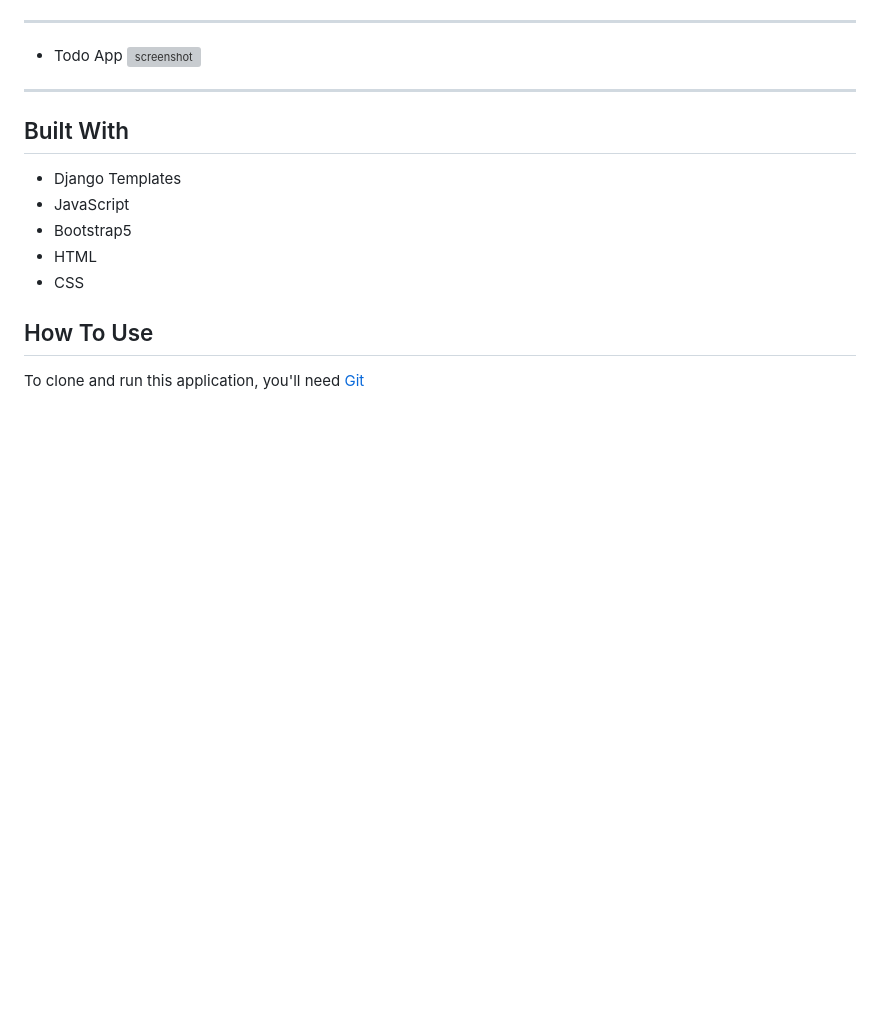
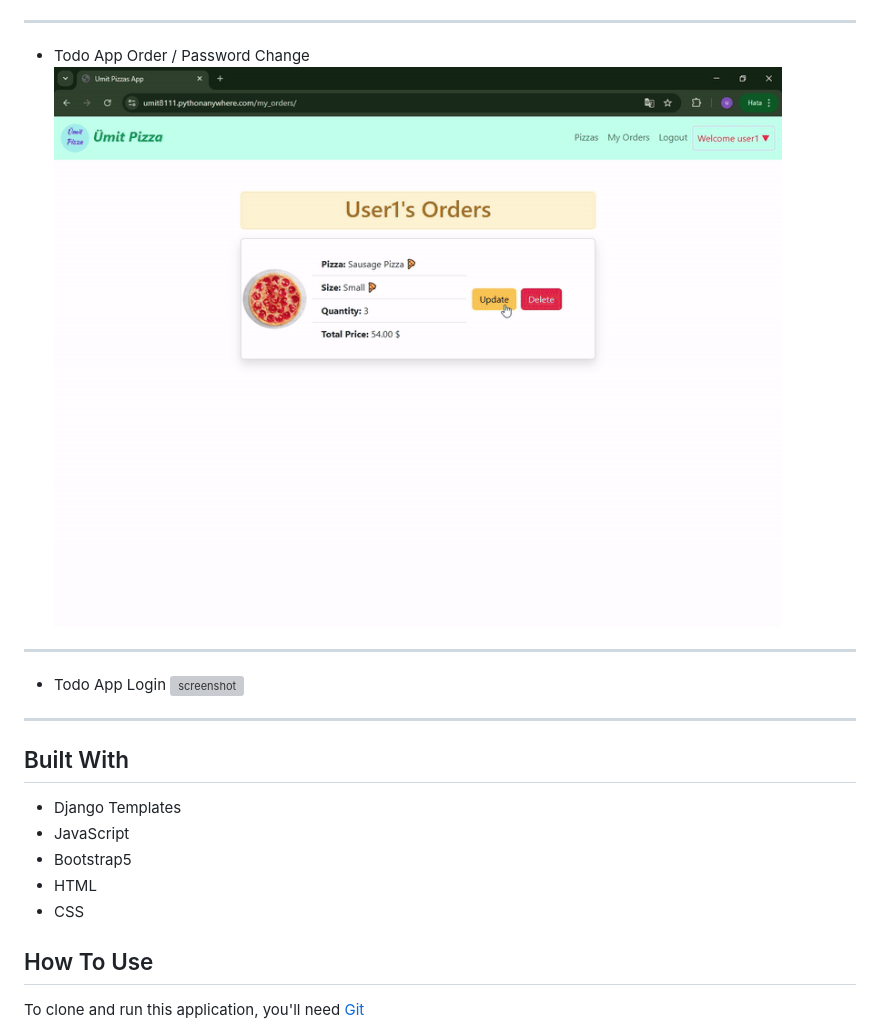
Before and after one commit to Umit8098/Project_Django_Templates_Pizza_App_CH-12_V.03, a Markdown page: Readme.md, the part around one of its changes. Drawn GitHub-style; pictures changed too: project_screenshot/pizza_app_order.gif (added); blank space fills up the shorter version; grey boxes are pictures that could not be loaded.

```diff
--- a/Readme.md
+++ b/Readme.md
@@ -36,7 +36,11 @@
 
 ---
-- Todo App
-![screenshot](project_screenshot/Todo_App_Temp-2.gif)
+- Todo App Order / Password Change
+![screenshot](project_screenshot/pizza_app_order.gif)
+
+---
+- Todo App Login
+![screenshot](project_screenshot/pizza_app_login.gif)
 
 ---
 
```
Also changed, not shown: other parts of Readme.md (+2 -2 lines), 3 other files.
